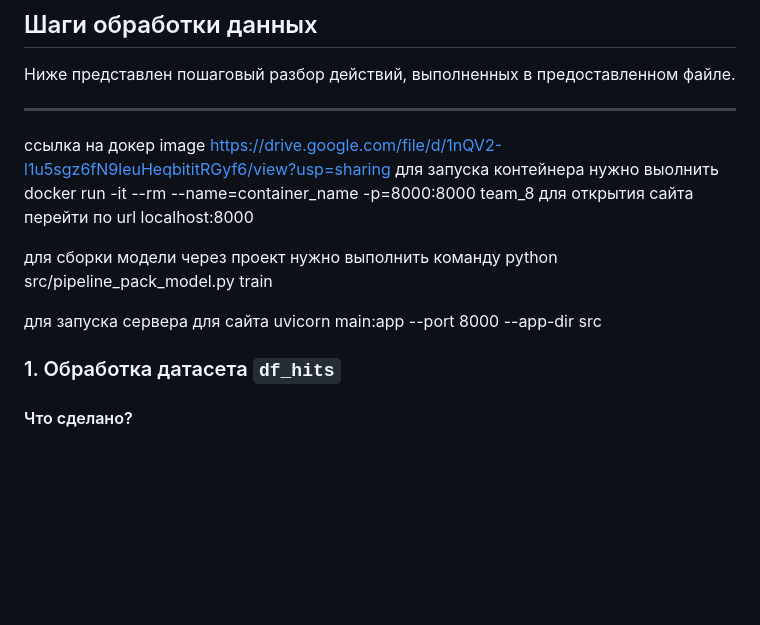
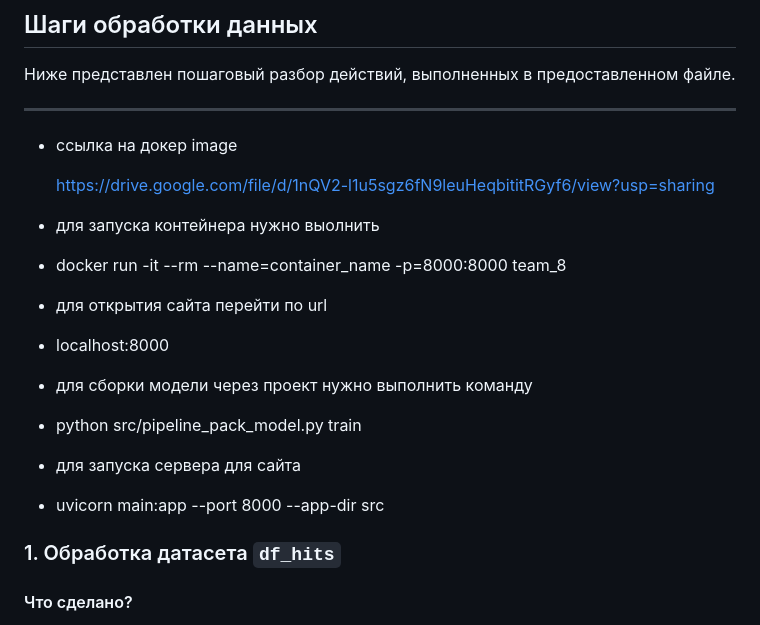
Before and after one commit to BelRom/Team8Hackathon2FastAPI, a Markdown page: README.md, the part around the change. Rendered like a GitHub page; blank space fills up the shorter version.

Commit message:
Update README.md
edit readme

```diff
--- a/README.md
+++ b/README.md
@@ -4,18 +4,19 @@
 
 ---
 
-ссылка на докер image
-https://drive.google.com/file/d/1nQV2-l1u5sgz6fN9leuHeqbititRGyf6/view?usp=sharing
-для запуска контейнера нужно выолнить
-docker run -it --rm --name=container_name -p=8000:8000 team_8
-для открытия сайта перейти по url
-localhost:8000
+- ссылка на докер image
 
-для сборки модели через проект нужно выполнить команду
-python src/pipeline_pack_model.py train
+  https://drive.google.com/file/d/1nQV2-l1u5sgz6fN9leuHeqbititRGyf6/view?usp=sharing
+- для запуска контейнера нужно выолнить
+- docker run -it --rm --name=container_name -p=8000:8000 team_8
+- для открытия сайта перейти по url
+- localhost:8000
 
-для запуска сервера для сайта
-uvicorn main:app --port 8000 --app-dir src
+- для сборки модели через проект нужно выполнить команду
+- python src/pipeline_pack_model.py train
+
+- для запуска сервера для сайта
+- uvicorn main:app --port 8000 --app-dir src
 
 
 ### 1. Обработка датасета `df_hits`
```
